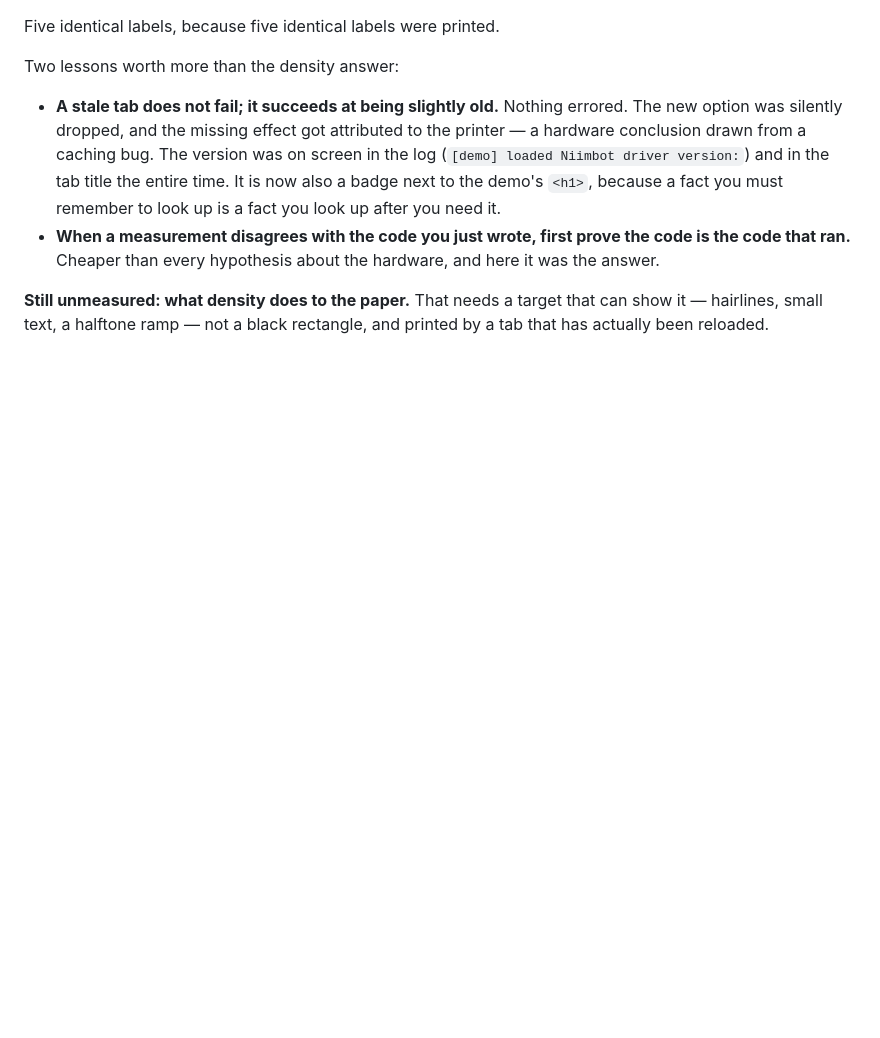
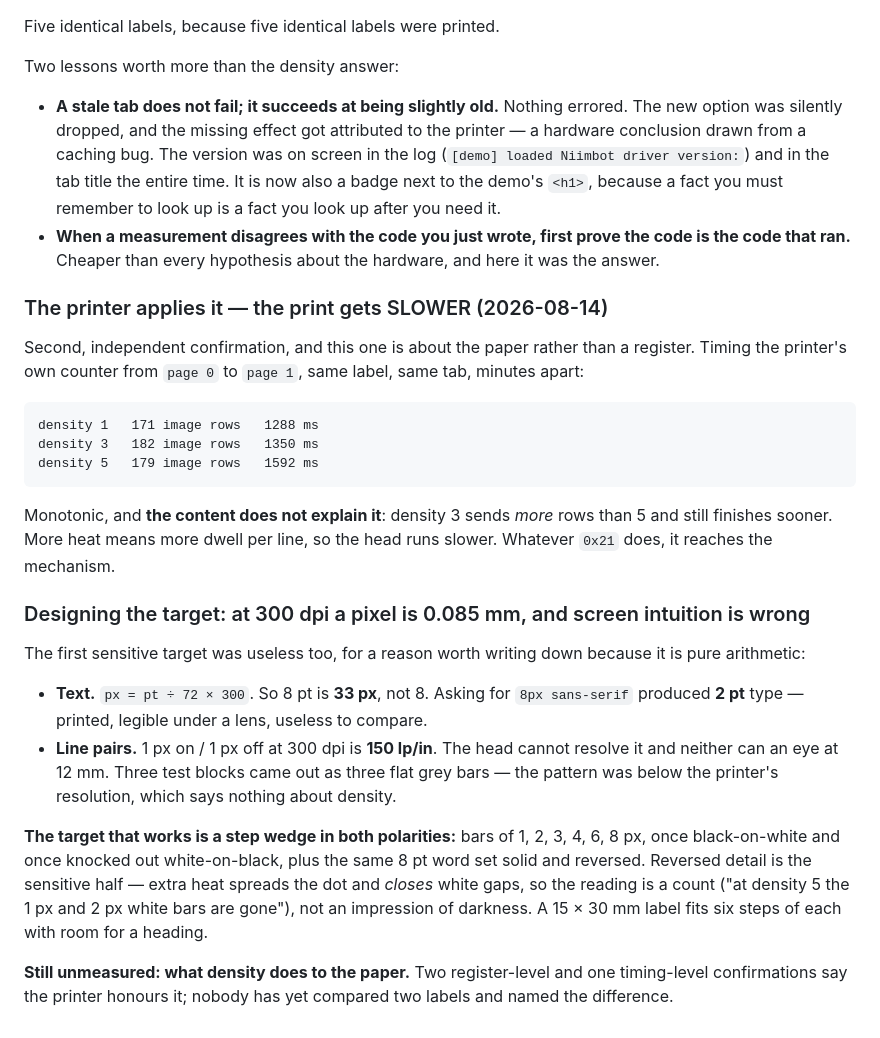
Before and after one commit to iscarelli/niimbot-web-bluetooth, a Markdown page: docs/NOTES.md, the part around the change. Drawn GitHub-style; blank space fills up the shorter version.

Commit message:
docs: density reaches the mechanism (print gets slower), and how to target 300 dpi
Second confirmation, independent of the 0x40[01] read-back and about the paper rather
than a register: timing the printer's own counter from page 0 to page 1 gives 1288 ms
at density 1, 1350 at 3, 1592 at 5. Monotonic, and content does not explain it —
density 3 sends MORE image rows than 5 and still finishes sooner. More heat, more dwell
per line, slower head.

Also records why two attempts at a visual target failed, since both were arithmetic
rather than physics: at 300 dpi one pixel is 0.085 mm, so `8px sans-serif` is 2 pt type
(px = pt / 72 * 300 — 8 pt is 33 px), and 1-on/1-off line pairs are 150 lp/in, which the
head cannot resolve. Three test patterns printed as three flat grey bars, which says
nothing about density. The target that works is a step wedge in both polarities, read as
a COUNT of surviving steps; reversed detail is the sensitive half, because extra heat
closes white gaps.

Co-Authored-By: Claude Opus 5 (1M context) <noreply@anthropic.com>
Claude-Session: https://claude.ai/code/session_01PhCQh6tgCeMZ8j9BhhbGje

```diff
--- a/docs/NOTES.md
+++ b/docs/NOTES.md
@@ -518,6 +518,38 @@ Two lessons worth more than the density answer:
   code that ran.** Cheaper than every hypothesis about the hardware, and here it was the
   answer.
 
-**Still unmeasured: what density does to the paper.** That needs a target that can show it —
-hairlines, small text, a halftone ramp — not a black rectangle, and printed by a tab that
-has actually been reloaded.
+### The printer applies it — the print gets SLOWER (2026-08-14)
+
+Second, independent confirmation, and this one is about the paper rather than a register.
+Timing the printer's own counter from `page 0` to `page 1`, same label, same tab, minutes
+apart:
+
+    density 1   171 image rows   1288 ms
+    density 3   182 image rows   1350 ms
+    density 5   179 image rows   1592 ms
+
+Monotonic, and **the content does not explain it**: density 3 sends *more* rows than 5 and
+still finishes sooner. More heat means more dwell per line, so the head runs slower. Whatever
+`0x21` does, it reaches the mechanism.
+
+### Designing the target: at 300 dpi a pixel is 0.085 mm, and screen intuition is wrong
+
+The first sensitive target was useless too, for a reason worth writing down because it is
+pure arithmetic:
+
+- **Text.** `px = pt ÷ 72 × 300`. So 8 pt is **33 px**, not 8. Asking for `8px sans-serif`
+  produced **2 pt** type — printed, legible under a lens, useless to compare.
+- **Line pairs.** 1 px on / 1 px off at 300 dpi is **150 lp/in**. The head cannot resolve it
+  and neither can an eye at 12 mm. Three test blocks came out as three flat grey bars — the
+  pattern was below the printer's resolution, which says nothing about density.
+
+**The target that works is a step wedge in both polarities:** bars of 1, 2, 3, 4, 6, 8 px,
+once black-on-white and once knocked out white-on-black, plus the same 8 pt word set solid
+and reversed. Reversed detail is the sensitive half — extra heat spreads the dot and *closes*
+white gaps, so the reading is a count ("at density 5 the 1 px and 2 px white bars are gone"),
+not an impression of darkness. A 15 × 30 mm label fits six steps of each with room for a
+heading.
+
+**Still unmeasured: what density does to the paper.** Two register-level and one timing-level
+confirmations say the printer honours it; nobody has yet compared two labels and named the
+difference.
```
